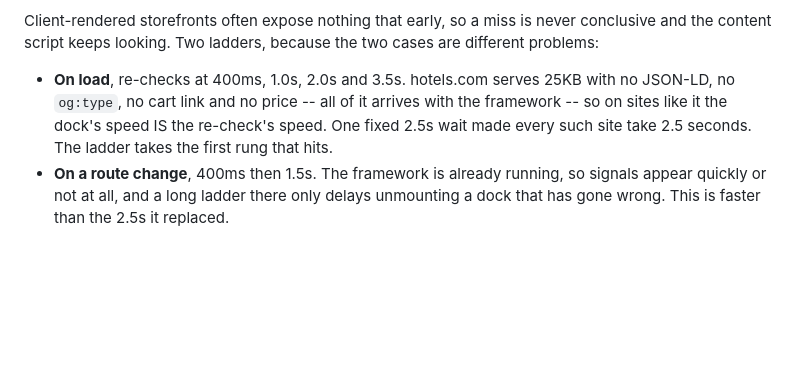
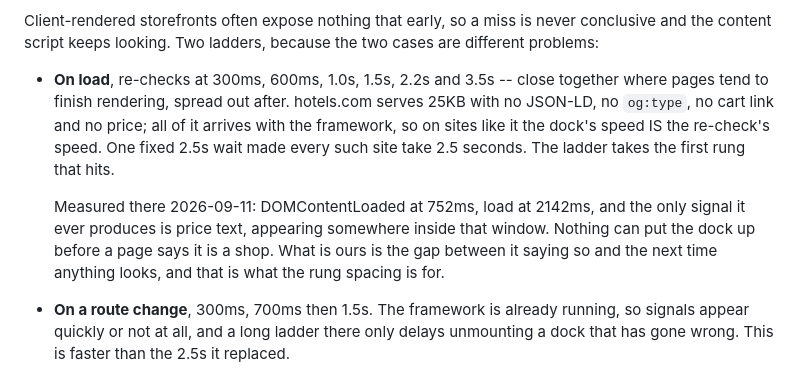
Before and after one commit to davidx7217/caddy, a Markdown page: README.md, the part around the change. Drawn GitHub-style; blank space fills up the shorter version.

Commit message:
Record the new rung timings in the README
The previous commit changed the ladder and did not update the README, because
the script writing it asserted on a third passage that had already been reworded
and threw before reaching the write. The code and the tests landed; the prose
describing them did not.

Worth naming rather than quietly fixing: a multi-edit script that validates
everything before writing anything is right, but only if a failed validation is
noticed. This one printed a traceback into a turn that also printed a passing
test run and a commit hash, and the failure read as noise between two successes.

Co-Authored-By: Claude Opus 5 <noreply@anthropic.com>

```diff
--- a/README.md
+++ b/README.md
@@ -360,12 +360,19 @@ Client-rendered storefronts often expose nothing that early, so a miss is never
 conclusive and the content script keeps looking. Two ladders, because the two
 cases are different problems:
 
-- **On load**, re-checks at 400ms, 1.0s, 2.0s and 3.5s. hotels.com serves 25KB
-  with no JSON-LD, no `og:type`, no cart link and no price -- all of it arrives
-  with the framework -- so on sites like it the dock's speed IS the re-check's
-  speed. One fixed 2.5s wait made every such site take 2.5 seconds. The ladder
-  takes the first rung that hits.
-- **On a route change**, 400ms then 1.5s. The framework is already running, so
+- **On load**, re-checks at 300ms, 600ms, 1.0s, 1.5s, 2.2s and 3.5s -- close
+  together where pages tend to finish rendering, spread out after. hotels.com
+  serves 25KB with no JSON-LD, no `og:type`, no cart link and no price; all of
+  it arrives with the framework, so on sites like it the dock's speed IS the
+  re-check's speed. One fixed 2.5s wait made every such site take 2.5 seconds.
+  The ladder takes the first rung that hits.
+
+  Measured there 2026-09-11: DOMContentLoaded at 752ms, load at 2142ms, and the
+  only signal it ever produces is price text, appearing somewhere inside that
+  window. Nothing can put the dock up before a page says it is a shop. What is
+  ours is the gap between it saying so and the next time anything looks, and
+  that is what the rung spacing is for.
+- **On a route change**, 300ms, 700ms then 1.5s. The framework is already running, so
   signals appear quickly or not at all, and a long ladder there only delays
   unmounting a dock that has gone wrong. This is faster than the 2.5s it replaced.
 
```
